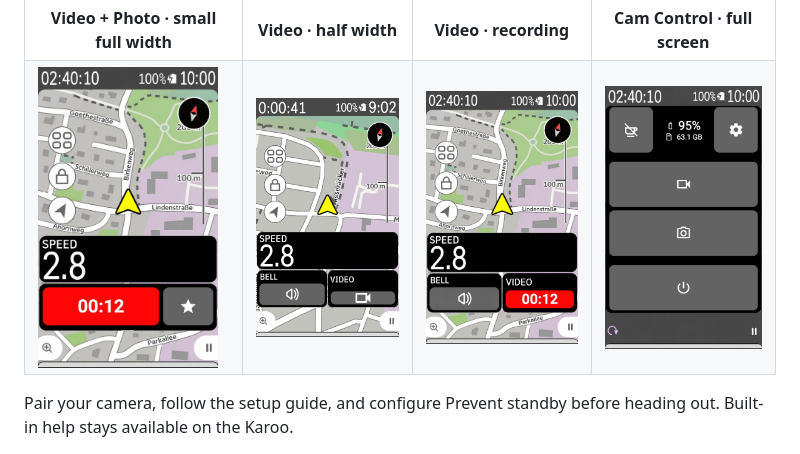
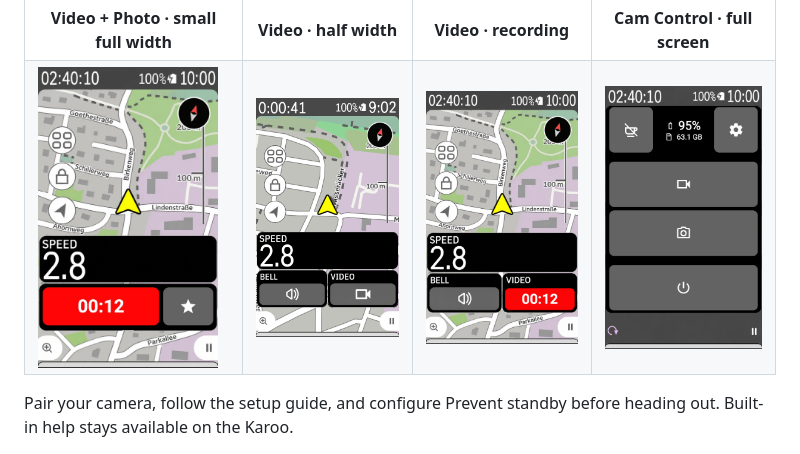
Before and after one commit to mtenkoppel/AeroCam, a Markdown page: README.md, the part around the change. Drawn GitHub-style; pictures changed too: assets/screenshots/video-half-idle.png, assets/screenshots/video-half-recording.png (added), assets/screenshots/video-half.jpg (deleted).

Commit message:
docs: match Video screenshot buttons and labels to Bell

```diff
--- a/README.md
+++ b/README.md
@@ -49,7 +49,7 @@ layouts, including the recording state.
   <tr>
     <td><img src="assets/screenshots/video-photo-small.jpg" alt="Small full-width Video + Photo widget below the map and speed field" width="180"></td>
     <td><img src="assets/screenshots/video-half-idle.png" alt="Half-width Video widget beside the Bell field on a map ride page" width="180"></td>
-    <td><img src="assets/screenshots/video-half.jpg" alt="Half-width Video widget with a red recording timer beside Bell" width="180"></td>
+    <td><img src="assets/screenshots/video-half-recording.png" alt="Half-width Video widget with a red recording timer beside Bell" width="180"></td>
     <td><img src="assets/screenshots/cam-control-full.jpg" alt="Full-screen Cam Control with battery, storage, prevent standby, video, photo, settings and power controls" width="180"></td>
   </tr>
 </table>
```
